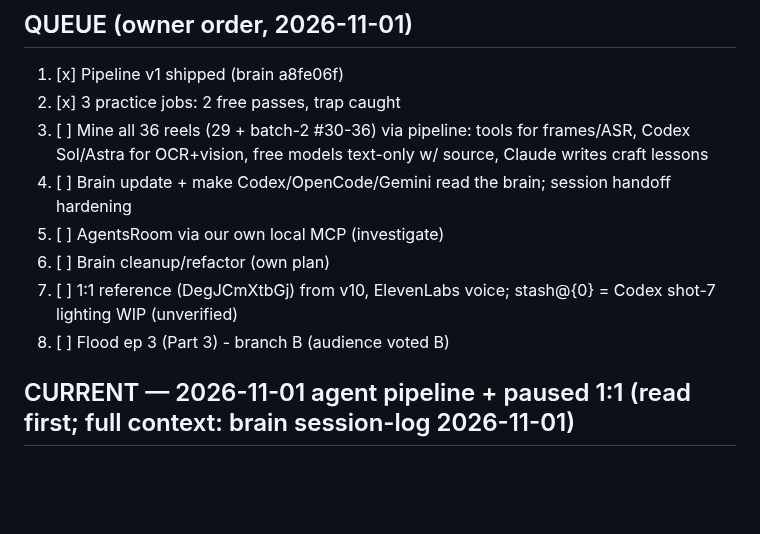
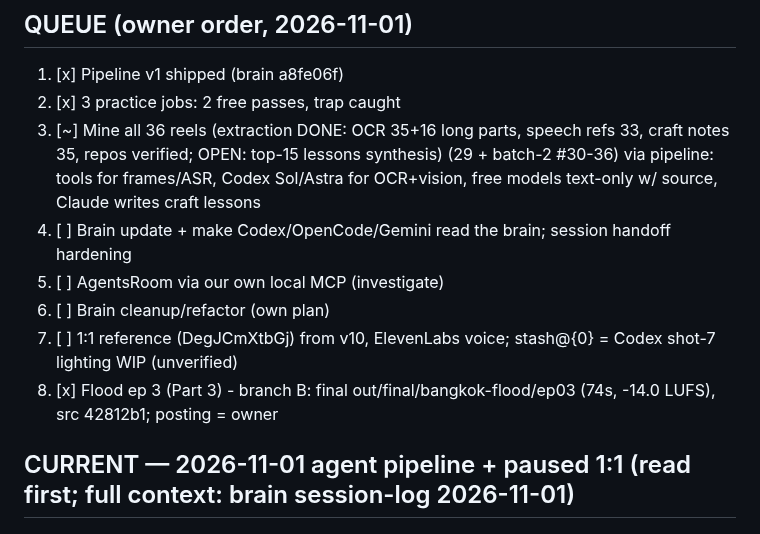
Before and after one commit to Lemonef/AI-video, a Markdown page: docs/TODO.md, the part around the change. GitHub-like rendering; blank space fills up the shorter version.

Commit message:
docs(todo): flood ep3 delivered, reel extraction done
Co-Authored-By: Claude Opus 5.5 <noreply@anthropic.com>

```diff
--- a/docs/TODO.md
+++ b/docs/TODO.md
@@ -3,12 +3,12 @@
 ## QUEUE (owner order, 2026-11-01)
 1. [x] Pipeline v1 shipped (brain a8fe06f)
 2. [x] 3 practice jobs: 2 free passes, trap caught
-3. [ ] Mine all 36 reels (29 + batch-2 #30-36) via pipeline: tools for frames/ASR, Codex Sol/Astra for OCR+vision, free models text-only w/ source, Claude writes craft lessons
+3. [~] Mine all 36 reels (extraction DONE: OCR 35+16 long parts, speech refs 33, craft notes 35, repos verified; OPEN: top-15 lessons synthesis) (29 + batch-2 #30-36) via pipeline: tools for frames/ASR, Codex Sol/Astra for OCR+vision, free models text-only w/ source, Claude writes craft lessons
 4. [ ] Brain update + make Codex/OpenCode/Gemini read the brain; session handoff hardening
 5. [ ] AgentsRoom via our own local MCP (investigate)
 6. [ ] Brain cleanup/refactor (own plan)
 7. [ ] 1:1 reference (DegJCmXtbGj) from v10, ElevenLabs voice; stash@{0} = Codex shot-7 lighting WIP (unverified)
-8. [ ] Flood ep 3 (Part 3) - branch B (audience voted B)
+8. [x] Flood ep 3 (Part 3) - branch B: final out/final/bangkok-flood/ep03 (74s, -14.0 LUFS), src 42812b1; posting = owner
 
 ## CURRENT — 2026-11-01 agent pipeline + paused 1:1 (read first; full context: brain session-log 2026-11-01)
 - [ ] 1:1 reference rebuild (private, never posted): paused at v10 (MAE 18.79 / SSIM .777, not 1:1); WIP committed 5fab1ff.
```
